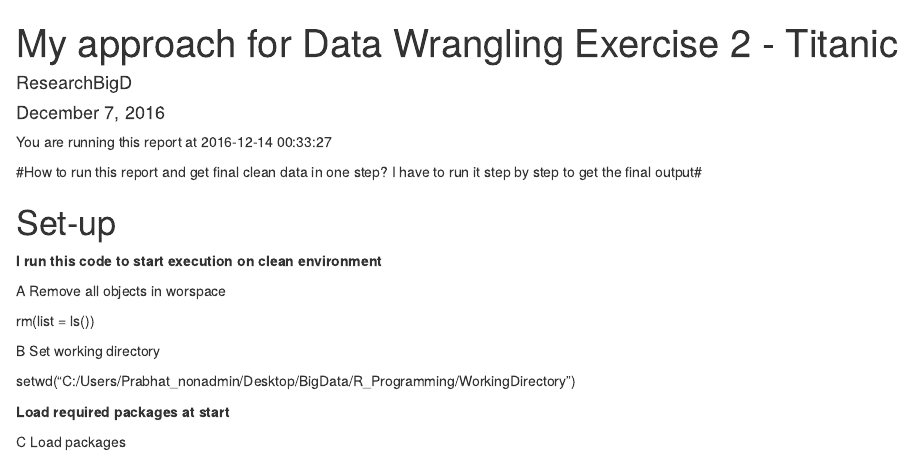
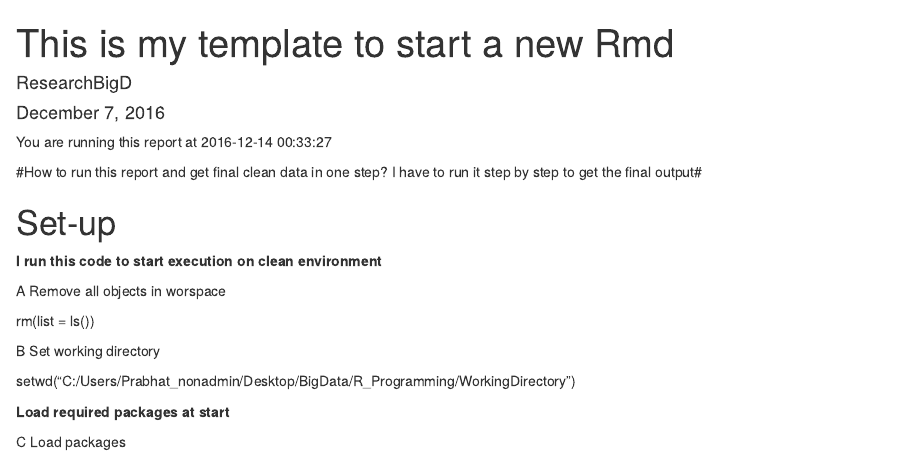
Before and after one commit to ResearchBigD/Springboard_Foundataion_DataScience, an R Markdown document (Template.Rmd): the page in a window 1100 px wide, from its top. Rendered offline with R 4.5, knitr and Pandoc, with nearby package versions.

Commit message:
test if it gets updated on github server
Test 12/13 6:33 PM CST

```diff
--- a/Template.Rmd
+++ b/Template.Rmd
@@ -1,5 +1,5 @@
 ---
-title: "My approach for Data Wrangling Exercise 2 - Titanic"
+title: "This is my template to start a new Rmd"
 author: "ResearchBigD"
 date: "December 7, 2016"
 output: html_document
```
